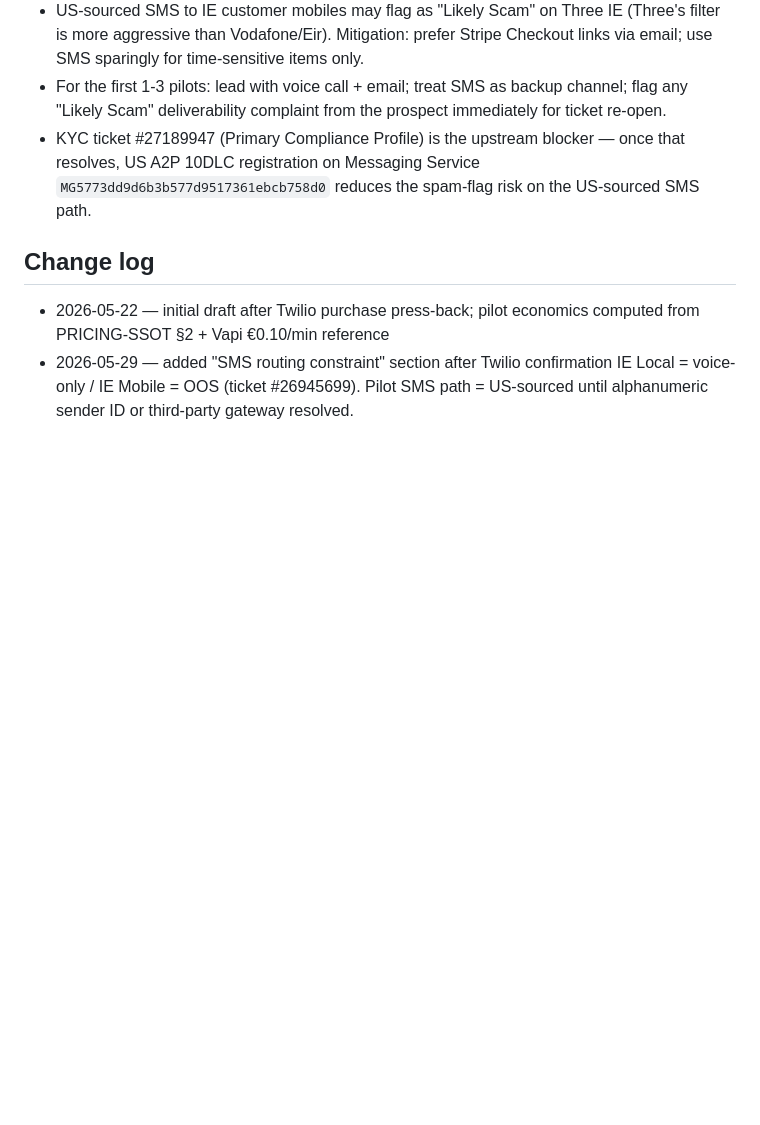
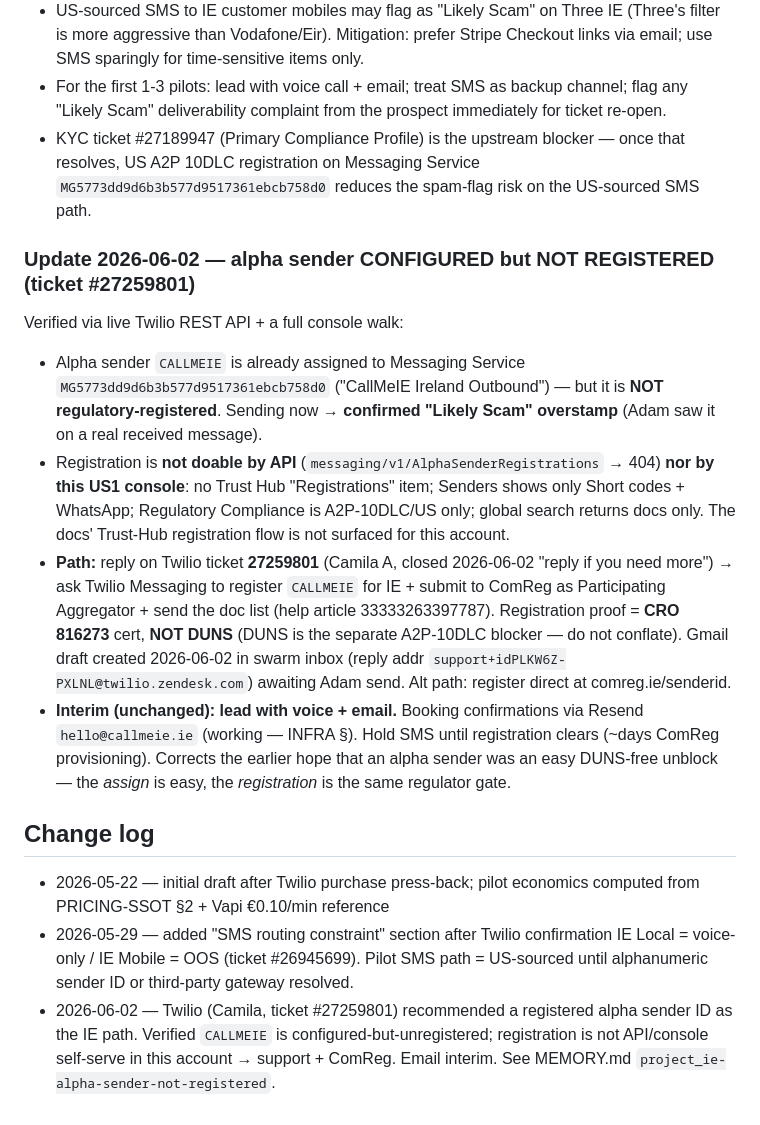
Before and after one commit to scruge1/callmeie-hub, a Markdown page: _internal/PILOT-PROGRAM.md, the part around the change. GitHub-like rendering; blank space fills up the shorter version.

Commit message:
docs(pilot): SMS section — alpha sender configured-but-unregistered, registration not API/console self-serve (ticket #27259801)

```diff
--- a/_internal/PILOT-PROGRAM.md
+++ b/_internal/PILOT-PROGRAM.md
@@ -179,7 +179,17 @@ Consequence for the pilot SMS flow:
 - For the first 1-3 pilots: lead with voice call + email; treat SMS as backup channel; flag any "Likely Scam" deliverability complaint from the prospect immediately for ticket re-open.
 - KYC ticket #27189947 (Primary Compliance Profile) is the upstream blocker — once that resolves, US A2P 10DLC registration on Messaging Service `MG5773dd9d6b3b577d9517361ebcb758d0` reduces the spam-flag risk on the US-sourced SMS path.
 
+### Update 2026-06-02 — alpha sender CONFIGURED but NOT REGISTERED (ticket #27259801)
+
+Verified via live Twilio REST API + a full console walk:
+
+- Alpha sender `CALLMEIE` is already assigned to Messaging Service `MG5773dd9d6b3b577d9517361ebcb758d0` ("CallMeIE Ireland Outbound") — but it is **NOT regulatory-registered**. Sending now → **confirmed "Likely Scam" overstamp** (Adam saw it on a real received message).
+- Registration is **not doable by API** (`messaging/v1/AlphaSenderRegistrations` → 404) **nor by this US1 console**: no Trust Hub "Registrations" item; Senders shows only Short codes + WhatsApp; Regulatory Compliance is A2P-10DLC/US only; global search returns docs only. The docs' Trust-Hub registration flow is not surfaced for this account.
+- **Path:** reply on Twilio ticket **27259801** (Camila A, closed 2026-06-02 "reply if you need more") → ask Twilio Messaging to register `CALLMEIE` for IE + submit to ComReg as Participating Aggregator + send the doc list (help article 33333263397787). Registration proof = **CRO 816273** cert, **NOT DUNS** (DUNS is the separate A2P-10DLC blocker — do not conflate). Gmail draft created 2026-06-02 in swarm inbox (reply addr `support+idPLKW6Z-PXLNL@twilio.zendesk.com`) awaiting Adam send. Alt path: register direct at comreg.ie/senderid.
+- **Interim (unchanged): lead with voice + email.** Booking confirmations via Resend `hello@callmeie.ie` (working — INFRA §). Hold SMS until registration clears (~days ComReg provisioning). Corrects the earlier hope that an alpha sender was an easy DUNS-free unblock — the *assign* is easy, the *registration* is the same regulator gate.
+
 ## Change log
 
 - 2026-05-22 — initial draft after Twilio purchase press-back; pilot economics computed from PRICING-SSOT §2 + Vapi €0.10/min reference
 - 2026-05-29 — added "SMS routing constraint" section after Twilio confirmation IE Local = voice-only / IE Mobile = OOS (ticket #26945699). Pilot SMS path = US-sourced until alphanumeric sender ID or third-party gateway resolved.
+- 2026-06-02 — Twilio (Camila, ticket #27259801) recommended a registered alpha sender ID as the IE path. Verified `CALLMEIE` is configured-but-unregistered; registration is not API/console self-serve in this account → support + ComReg. Email interim. See MEMORY.md `project_ie-alpha-sender-not-registered`.
```
